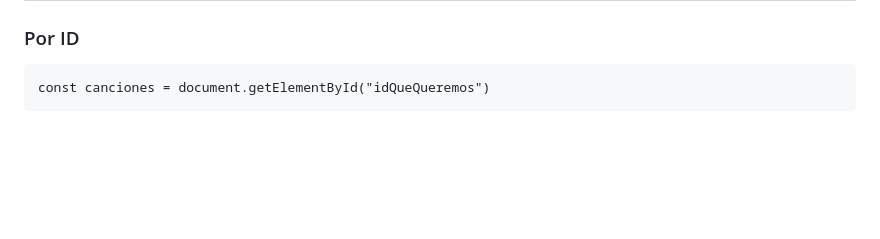
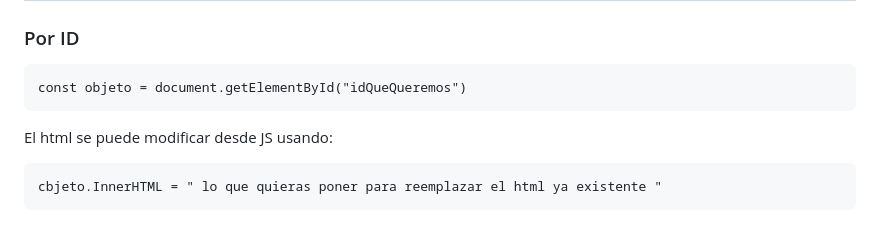
Before and after one commit to JorgeHSLA/DESARROLLO-WEB, a Markdown page: README.md, the part around the change. Drawn GitHub-style; blank space fills up the shorter version.

```diff
--- a/README.md
+++ b/README.md
@@ -436,4 +436,7 @@ El nodo raiz de la pagina es document, y con este podemos entrar a cualquier ram
 
 ### Por ID
 
-    const canciones = document.getElementById("idQueQueremos")
+    const objeto = document.getElementById("idQueQueremos")
+El html se puede modificar desde JS usando:
+
+    cbjeto.InnerHTML = " lo que quieras poner para reemplazar el html ya existente "
```
